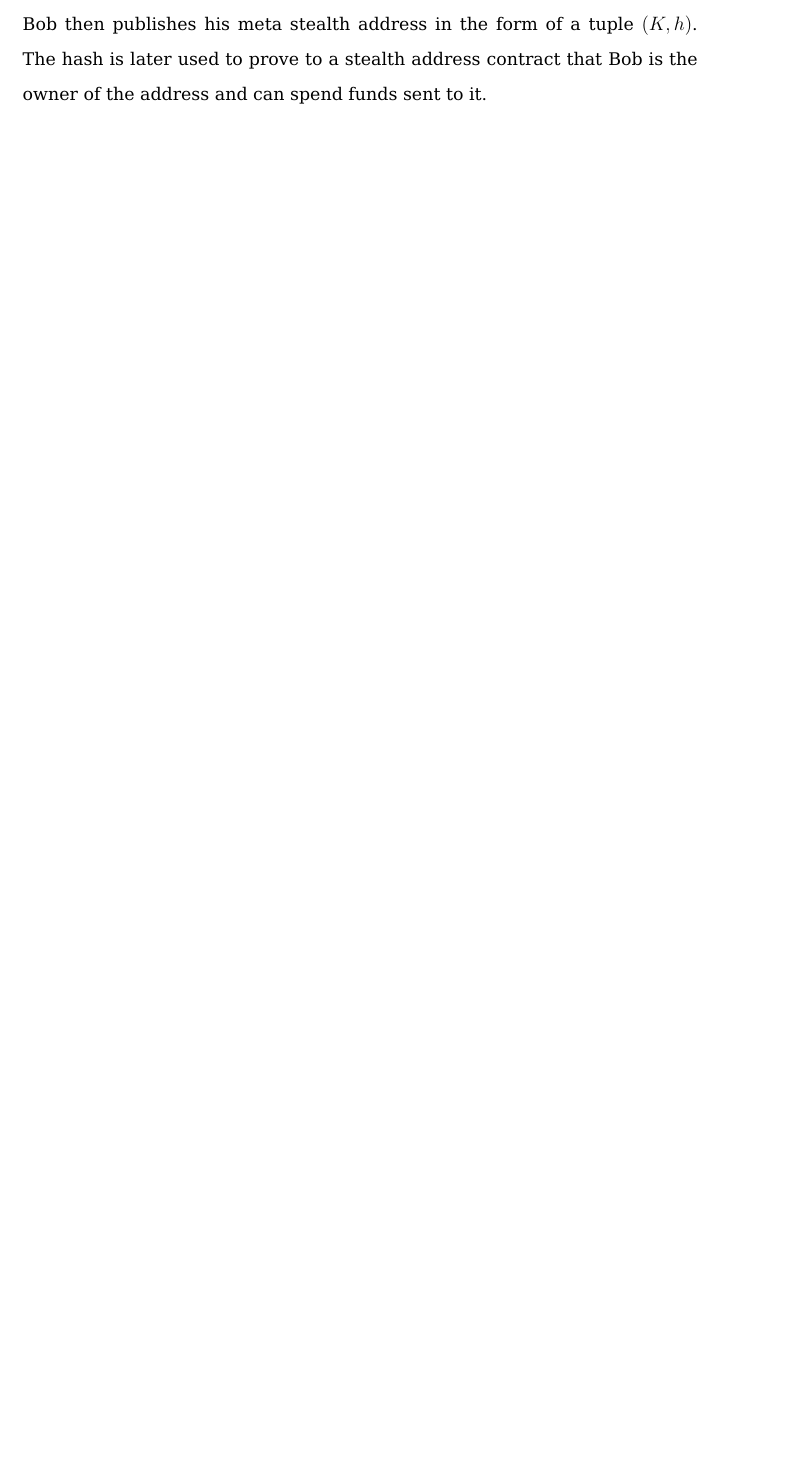
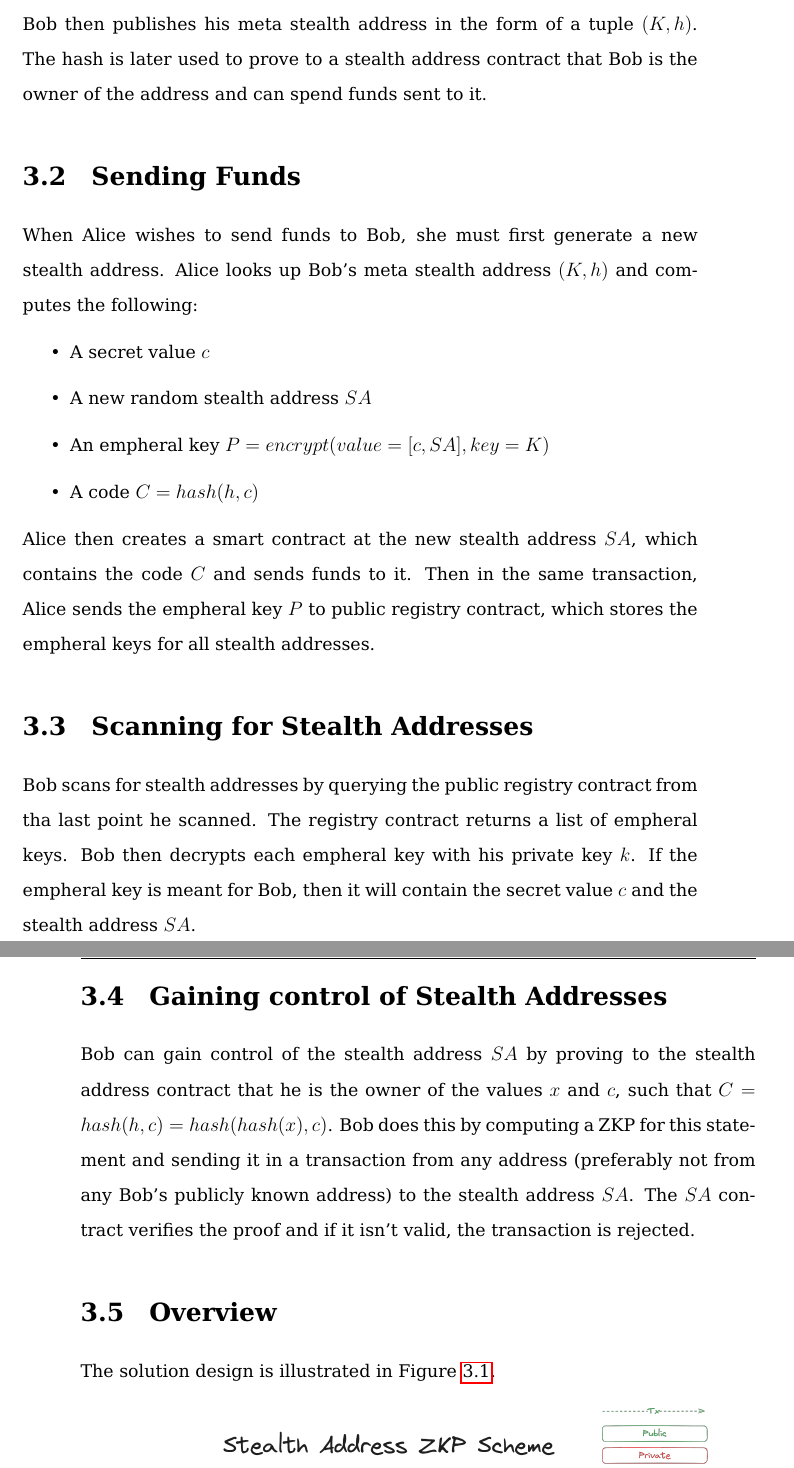
Before and after one commit to Nesquiko/ZK-in-blockchain-Bachelor-thesis, a LaTeX thesis (main.tex, which reads content/design.tex): part of page 37 of 50 before the commit and two parts of pages 38 and 39 of 51 after it, the two joined at a grey line, cut so that both start at the same text, the shorter picture padded with empty space. Compiled offline with pdfLaTeX.

Commit message:
finish solution design

```diff
--- a/content/design.tex
+++ b/content/design.tex
@@ -22,3 +22,43 @@ address to some public location. Bob generates:
 Bob then publishes his meta stealth address in the form of a tuple $(K, h)$.
 The hash is later used to prove to a stealth address contract that Bob is the
 owner of the address and can spend funds sent to it.
+
+\section{Sending Funds}
+
+When Alice wishes to send funds to Bob, she must first generate a new stealth
+address. Alice looks up Bob's meta stealth address $(K, h)$ and computes the
+following:
+
+\begin{itemize}
+	\item A secret value $c$
+	\item A new random stealth address $SA$
+	\item An empheral key $P = encrypt(value=[c, SA], key=K)$
+	\item A code $C = hash(h, c)$
+\end{itemize}
+
+Alice then creates a smart contract at the new stealth address $SA$, which contains
+the code $C$ and sends funds to it. Then in the same transaction, Alice sends
+the empheral key $P$ to public registry contract, which stores the empheral
+keys for all stealth addresses.
+
+\section{Scanning for Stealth Addresses}
+
+Bob scans for stealth addresses by querying the public registry contract
+from tha last point he scanned. The registry contract returns a list of
+empheral keys. Bob then decrypts each empheral key with his private key $k$.
+If the empheral key is meant for Bob, then it will contain the secret value
+$c$ and the stealth address $SA$.
+
+\section{Gaining control of Stealth Addresses}
+
+Bob can gain control of the stealth address $SA$ by proving to the stealth
+address contract that he is the owner of the values $x$ and $c$, such that
+$C = hash(h, c) = hash(hash(x), c)$. Bob does this by computing a ZKP for
+this statement and sending it in a transaction from any address (preferably
+not from any Bob's publicly known address) to the stealth address $SA$. The
+$SA$ contract verifies the proof and if it isn't valid, the transaction is
+rejected.
+
+\section{Overview}
+
+The solution design is illustrated in Figure \ref{fig:solution}.
```
Also changed, not shown: assets/images/solution.png (added), main.pdf, content/design.tex (10 more changed lines), 1 other file.
